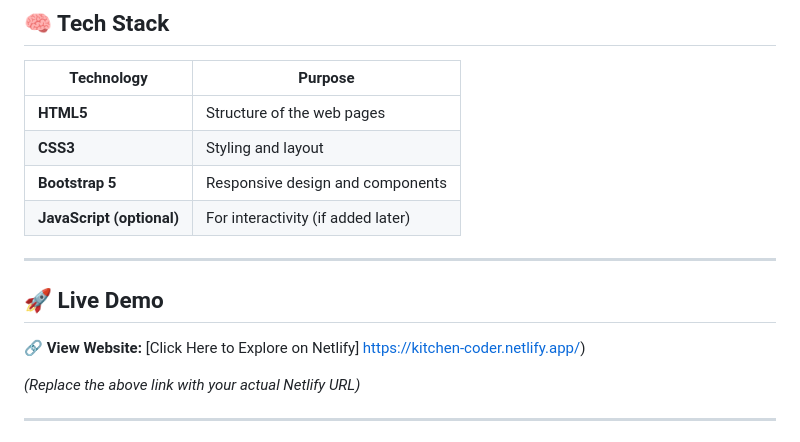
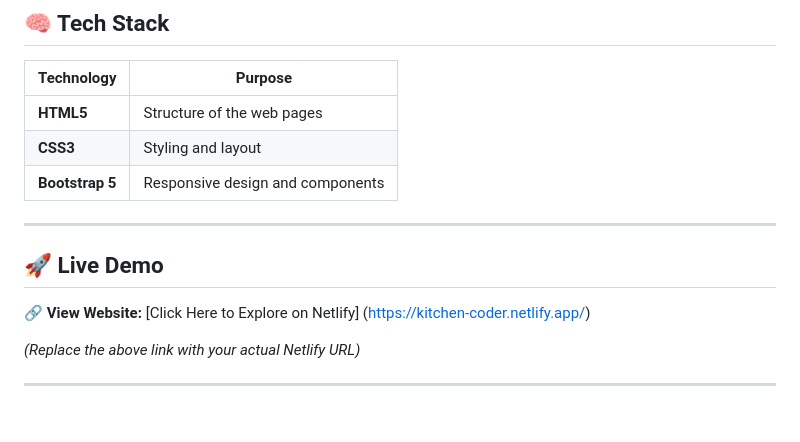
Before and after one commit to Gayathri-2204/Interactive-Recipe_Card_Generator, a Markdown page: README.md, the part around the change. GitHub-like rendering.

Commit message:
Fix README formatting and update live demo link
Corrected the formatting of the live demo link and removed optional JavaScript mention.

```diff
--- a/README.md
+++ b/README.md
@@ -25,13 +25,12 @@ An elegant and interactive web application that allows users to create, customiz
 | **HTML5** | Structure of the web pages |
 | **CSS3** | Styling and layout |
 | **Bootstrap 5** | Responsive design and components |
-| **JavaScript (optional)** | For interactivity (if added later) |
 
 ---
 
 ## 🚀 Live Demo
 
-🔗 **View Website:** [Click Here to Explore on Netlify] https://kitchen-coder.netlify.app/)
+🔗 **View Website:** [Click Here to Explore on Netlify] (https://kitchen-coder.netlify.app/)
 
 *(Replace the above link with your actual Netlify URL)*
 
```
